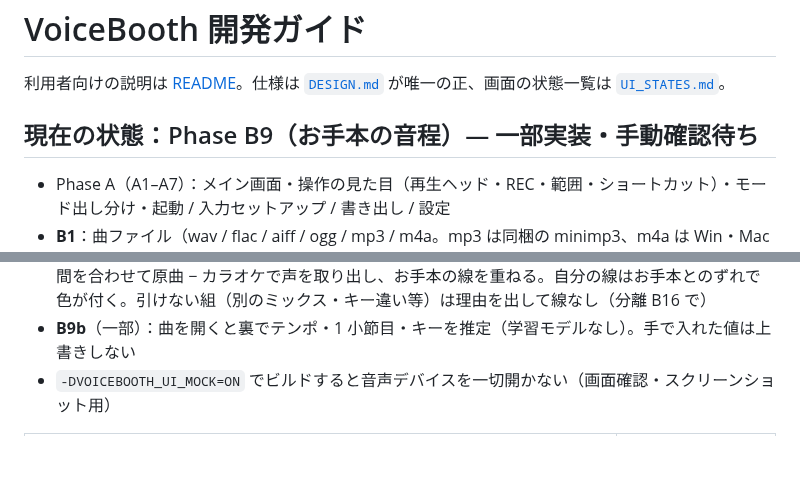
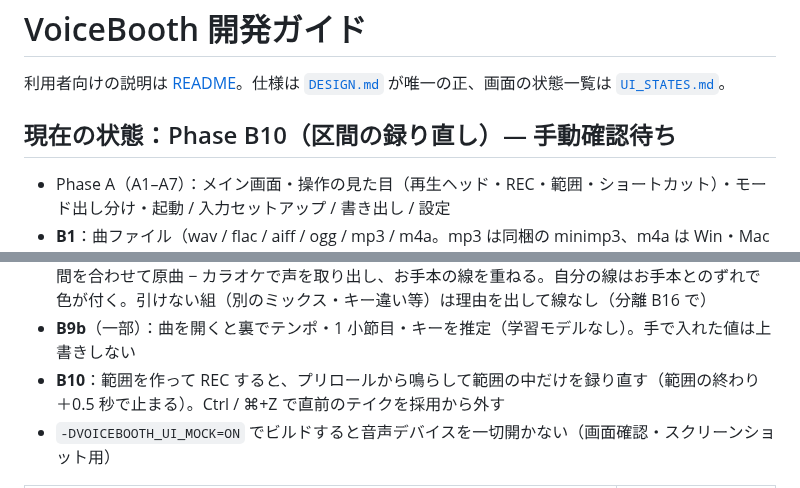
Before and after one commit to kajisho5/voicebooth, a Markdown page: docs/DEVELOPMENT.md, 2 parts joined by grey strips. GitHub-like rendering; blank space fills up the shorter version.

```diff
--- a/docs/DEVELOPMENT.md
+++ b/docs/DEVELOPMENT.md
@@ -2,7 +2,7 @@
 
 利用者向けの説明は [README](../README.md)。仕様は [`DESIGN.md`](DESIGN.md) が唯一の正、画面の状態一覧は [`UI_STATES.md`](UI_STATES.md)。
 
-## 現在の状態：Phase B9（お手本の音程）— 一部実装・手動確認待ち
+## 現在の状態：Phase B10（区間の録り直し）— 手動確認待ち
 
 - Phase A（A1–A7）：メイン画面・操作の見た目（再生ヘッド・REC・範囲・ショートカット）・モード出し分け・起動 / 入力セットアップ / 書き出し / 設定
 - **B1**：曲ファイル（wav / flac / aiff / ogg / mp3 / m4a。mp3 は同梱の minimp3、m4a は Win・Mac の OS 標準デコーダ。曲の頭の位置は OS で変わらない）を開くと、形式・長さ・SR・ch を読み、実波形を描く。起動画面のクリック / ドロップ、メイン画面へのドロップ、`--open=<path>`
@@ -19,6 +19,7 @@
 - **B8**：曲が鳴っている間、入力の音程を 10 ms ごとに検出して（別スレッドの YIN）、ピッチレーンに自分の線・今の音の点・音名を出す。位置は往復の遅れを引いた所。お手本との比較は B9
 - **B9**（一部）：オフボを開いた後に声入りの原曲をピッチレーンへドロップ（`--guide=`）すると、時間を合わせて原曲 − カラオケで声を取り出し、お手本の線を重ねる。自分の線はお手本とのずれで色が付く。引けない組（別のミックス・キー違い等）は理由を出して線なし（分離 B16 で）
 - **B9b**（一部）：曲を開くと裏でテンポ・1 小節目・キーを推定（学習モデルなし）。手で入れた値は上書きしない
+- **B10**：範囲を作って REC すると、プリロールから鳴らして範囲の中だけを録り直す（範囲の終わり＋0.5 秒で止まる）。Ctrl / ⌘+Z で直前のテイクを採用から外す
 - `-DVOICEBOOTH_UI_MOCK=ON` でビルドすると音声デバイスを一切開かない（画面確認・スクリーンショット用）
 
 | 曲を読み込んだところ | 開いた曲の画面（実波形） |
```
Also changed, not shown: other parts of docs/DEVELOPMENT.md (+1 -1 lines), docs/DESIGN.md (+1 -0 lines), docs/UI_STATES.md (+14 -0 lines), docs/screenshots/b10-punch.png (added), 12 other files.
